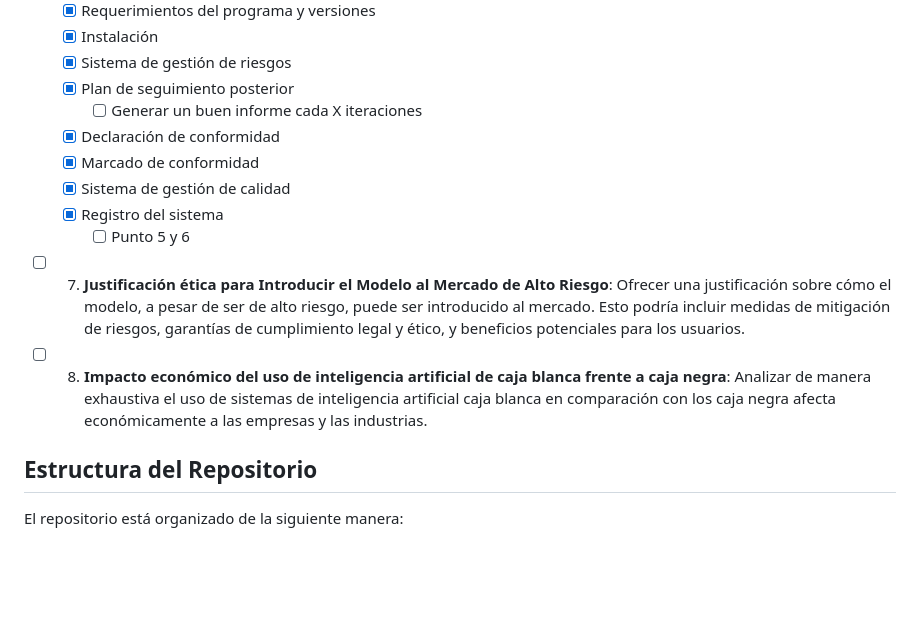
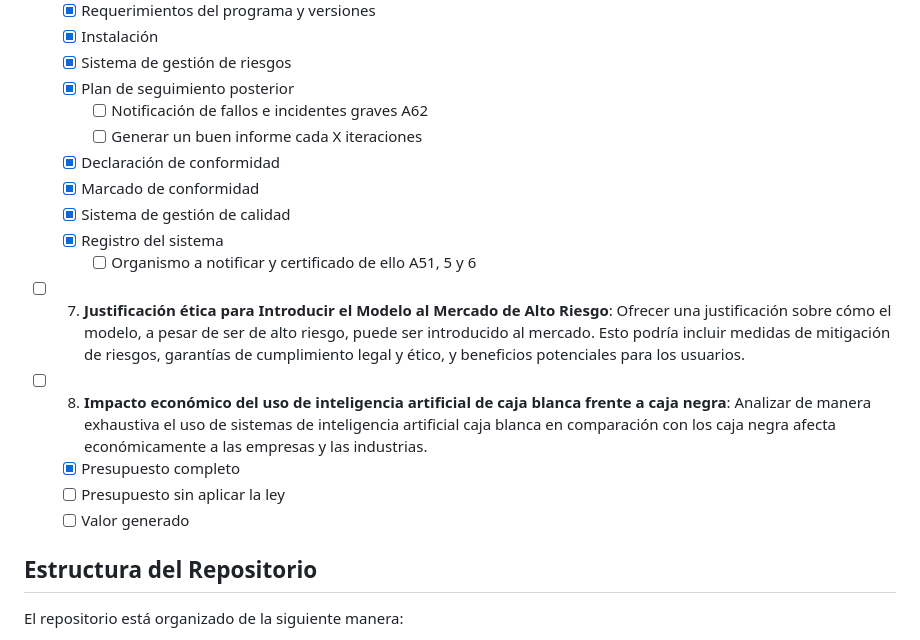
Before and after one commit to Oier-Mk/TFM-XAIpipeline, a Markdown page: README.md, the part around the change. Drawn GitHub-style; blank space fills up the shorter version.

```diff
--- a/README.md
+++ b/README.md
@@ -25,16 +25,20 @@ Los objetivos principales de este proyecto son:
   - [x] Instalación
   - [x] Sistema de gestión de riesgos
   - [x] Plan de seguimiento posterior
+    - [ ] Notificación de fallos e incidentes graves A62
     - [ ] Generar un buen informe cada X iteraciones
   - [x] Declaración de conformidad
   - [x] Marcado de conformidad
   - [x] Sistema de gestión de calidad
   - [x] Registro del sistema
-    - [ ] Punto 5 y 6
+    - [ ] Organismo a notificar y certificado de ello A51, 5 y 6
 
 - [ ] 7. **Justificación ética para Introducir el Modelo al Mercado de Alto Riesgo**: Ofrecer una justificación sobre cómo el modelo, a pesar de ser de alto riesgo, puede ser introducido al mercado. Esto podría incluir medidas de mitigación de riesgos, garantías de cumplimiento legal y ético, y beneficios potenciales para los usuarios.
 
 - [ ] 8. **Impacto económico del uso de inteligencia artificial de caja blanca frente a caja negra**: Analizar de manera exhaustiva el uso de sistemas de inteligencia artificial caja blanca en comparación con los caja negra afecta económicamente a las empresas y las industrias.
+  - [x] Presupuesto completo
+  - [ ] Presupuesto sin aplicar la ley
+  - [ ] Valor generado
 
 ## Estructura del Repositorio
 
```
